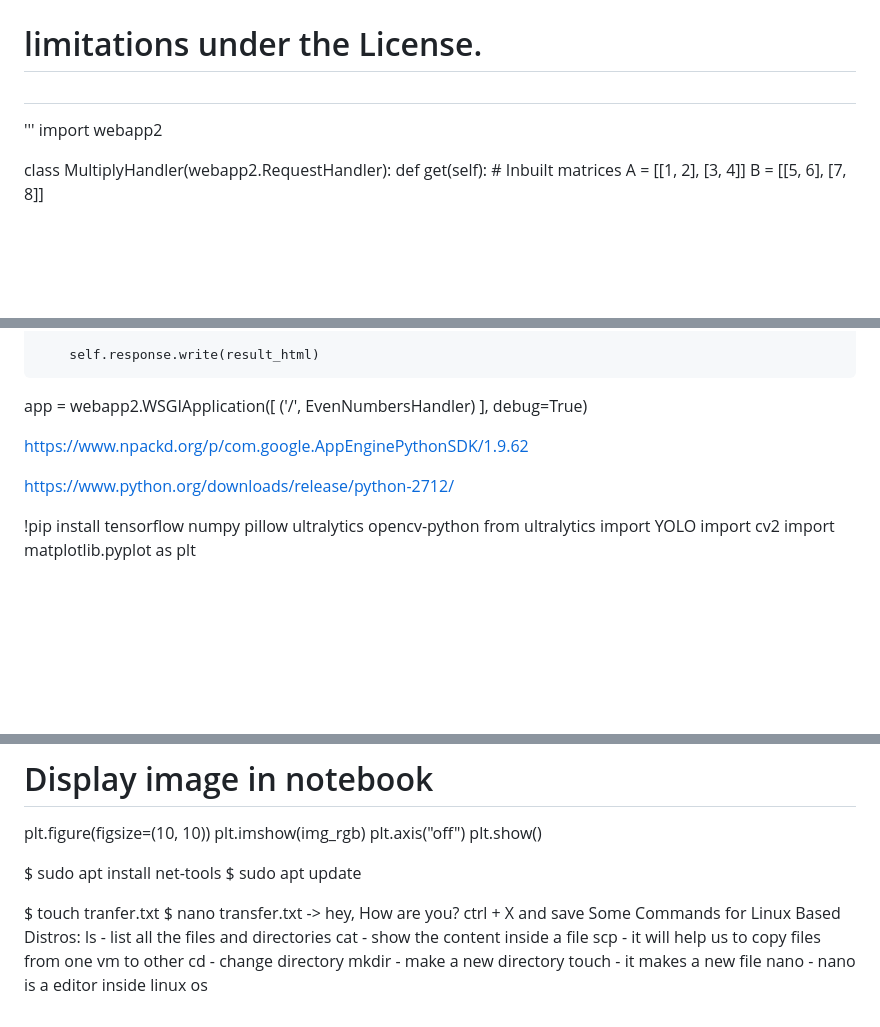
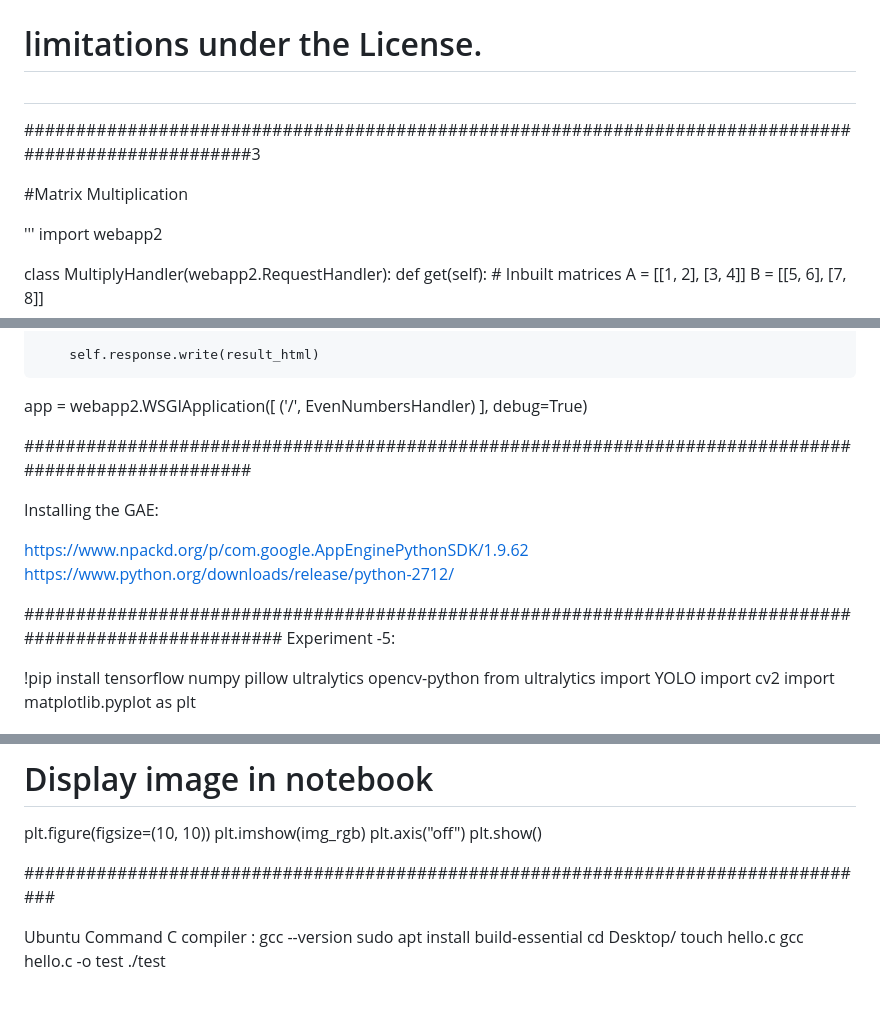
Before and after one commit to Tanmaygangurde20/Simple-Calculator, a Markdown page: Index.md, 3 parts joined by grey strips. GitHub-like rendering; blank space fills up the shorter version.

Commit message:
Revise Index.md with new experiments and commands
Updated the Index.md file to include new sections and commands related to Python, TensorFlow, and Linux commands.

```diff
--- a/Index.md
+++ b/Index.md
@@ -42,6 +48,20 @@ app = webapp2.WSGIApplication([
 # See the License for the specific language governing permissions and
 # limitations under the License.
 #
+
+
+
+
+
+
+
+
+######################################################################################################3
+
+
+
+#Matrix Multiplication
+
 '''
 import webapp2
 
@@ -151,15 +184,15 @@ app = webapp2.WSGIApplication([
 
 
 
+######################################################################################################
 
+Installing the GAE:
 
 https://www.npackd.org/p/com.google.AppEnginePythonSDK/1.9.62
-
-
 https://www.python.org/downloads/release/python-2712/
 
-
-
+#########################################################################################################
+Experiment -5:
 
 !pip install tensorflow numpy pillow ultralytics opencv-python
 from ultralytics import YOLO
@@ -202,22 +235,13 @@ plt.imshow(img_rgb)
 plt.axis("off")
 plt.show()
 
+###################################################################################
 
-
-$ sudo apt install net-tools
-$ sudo apt update
-
-
-
-$ touch tranfer.txt
-$ nano transfer.txt
--> hey, How are you?
-ctrl + X and save
-Some Commands for Linux Based Distros:
-ls - list all the files and directories
-cat - show the content inside a file
-scp - it will help us to copy files from one vm to other
-cd - change directory
-mkdir - make a new directory
-touch - it makes a new file
-nano - nano is a editor inside linux os
+Ubuntu Command
+C compiler :
+gcc --version
+sudo apt install build-essential
+cd Desktop/
+touch hello.c
+gcc hello.c -o test
+./test
```
Also changed, not shown: other parts of Index.md (+19 -0 lines).
